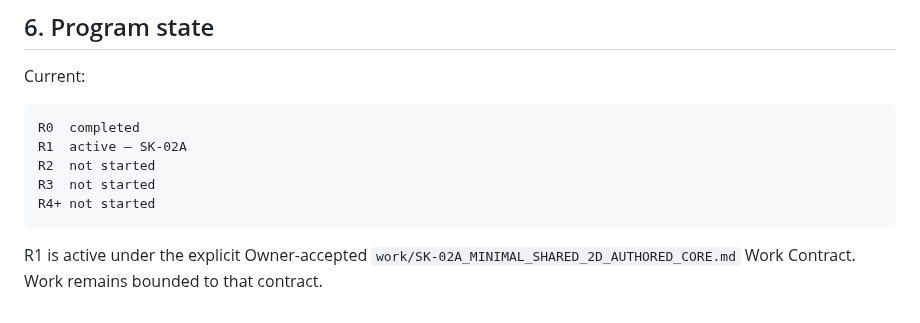
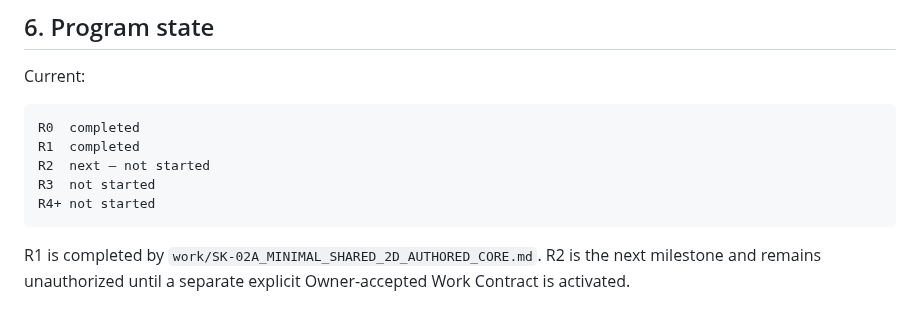
Before and after one commit to MechanicalCave/SimpleSolid2, a Markdown page: work/SKETCH_ROADMAP.md, the part around the change. Drawn GitHub-style.

Commit message:
Sketch roadmap: complete R1 and set R2 next

````diff
--- a/work/SKETCH_ROADMAP.md
+++ b/work/SKETCH_ROADMAP.md
@@ -292,10 +292,10 @@ Current:
 
 ```text
 R0  completed
-R1  active — SK-02A
-R2  not started
+R1  completed
+R2  next — not started
 R3  not started
 R4+ not started
 ```
 
-R1 is active under the explicit Owner-accepted `work/SK-02A_MINIMAL_SHARED_2D_AUTHORED_CORE.md` Work Contract. Work remains bounded to that contract.
+R1 is completed by `work/SK-02A_MINIMAL_SHARED_2D_AUTHORED_CORE.md`. R2 is the next milestone and remains unauthorized until a separate explicit Owner-accepted Work Contract is activated.
````
